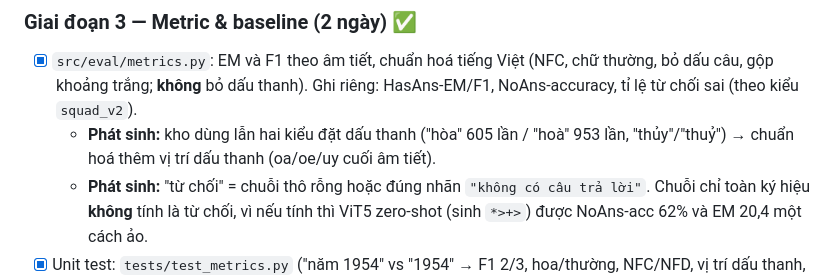
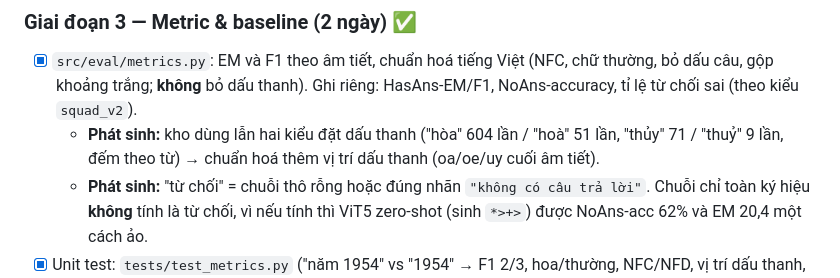
Before and after one commit to trananhhao-0603/hoc_may_tien_tien, a Markdown page: PLAN.md, the part around the change. Drawn GitHub-style.

```diff
--- a/PLAN.md
+++ b/PLAN.md
@@ -140,7 +140,7 @@ HMTT/
 
 ### Giai đoạn 3 — Metric & baseline (2 ngày) ✅
 - [x] `src/eval/metrics.py`: EM và F1 theo âm tiết, chuẩn hoá tiếng Việt (NFC, chữ thường, bỏ dấu câu, gộp khoảng trắng; **không** bỏ dấu thanh). Ghi riêng: HasAns-EM/F1, NoAns-accuracy, tỉ lệ từ chối sai (theo kiểu `squad_v2`).
-  - **Phát sinh:** kho dùng lẫn hai kiểu đặt dấu thanh ("hòa" 605 lần / "hoà" 953 lần, "thủy"/"thuỷ") → chuẩn hoá thêm vị trí dấu thanh (oa/oe/uy cuối âm tiết).
+  - **Phát sinh:** kho dùng lẫn hai kiểu đặt dấu thanh ("hòa" 604 lần / "hoà" 51 lần, "thủy" 71 / "thuỷ" 9 lần, đếm theo từ) → chuẩn hoá thêm vị trí dấu thanh (oa/oe/uy cuối âm tiết).
   - **Phát sinh:** "từ chối" = chuỗi thô rỗng hoặc đúng nhãn `"không có câu trả lời"`. Chuỗi chỉ toàn ký hiệu **không** tính là từ chối, vì nếu tính thì ViT5 zero-shot (sinh `*>+>`) được NoAns-acc 62% và EM 20,4 một cách ảo.
 - [x] Unit test: `tests/test_metrics.py` ("năm 1954" vs "1954" → F1 2/3, hoa/thường, NFC/NFD, vị trí dấu thanh, đáp án rỗng, nhãn từ chối) và `tests/test_evaluate.py`.
 - [x] `src/eval/evaluate_pipeline.py`: nhận một hoặc nhiều file `data/predictions/{run}.jsonl` (định dạng ở `src/eval/predictions.py`), in bảng tổng / VN–TG / loại câu hỏi (`qtype.py`), tỉ lệ đoạn đúng nằm trong các đoạn đã đọc, HasAns-F1 khi tìm đúng/sai, tỉ lệ dự đoán có nguyên văn trong đoạn (chỉ báo "bịa"). `--out` ghi `.md` + `.json`.
```
Also changed, not shown: reports/results.md (+2 -2 lines), reports/figures/error_types.png, 3 other files.
